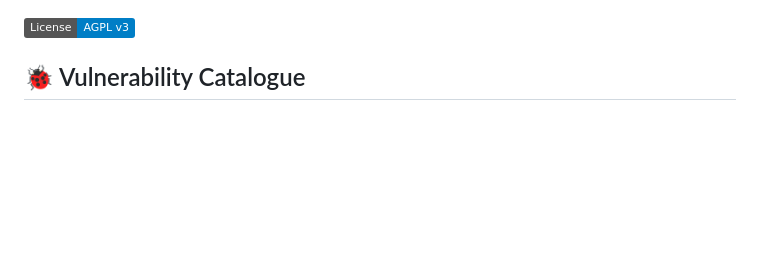
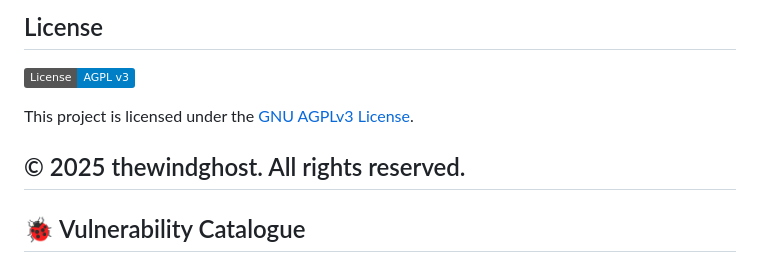
Before and after one commit to thewindghost/Bug-Bounty-Web, a Markdown page: README.md, the part around the change. Rendered like a GitHub page; badges without logos; blank space fills up the shorter version.

```diff
--- a/README.md
+++ b/README.md
@@ -1,4 +1,11 @@
+## License
 [![License: AGPL v3](https://img.shields.io/badge/License-AGPL%20v3-blue.svg)](https://www.gnu.org/licenses/agpl-3.0)
+
+This project is licensed under the [GNU AGPLv3 License](LICENSE).
+
+© 2025 thewindghost. All rights reserved.
+---
+
 ## 🐞 Vulnerability Catalogue
 
 This repository intentionally includes many security bugs discovered during my bug bounty hunting.
```
